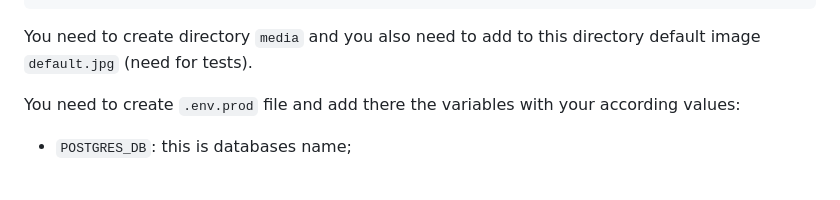
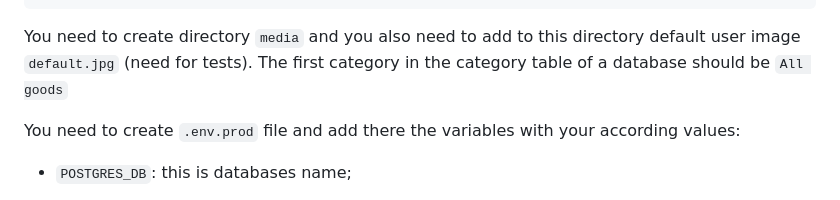
Before and after one commit to Viktor-Beniukh/awesome-house-style, a Markdown page: README.md, the part around the change. GitHub-like rendering.

Commit message:
Added instruction for the category table

````diff
--- a/README.md
+++ b/README.md
@@ -17,7 +17,8 @@ poetry install
 python manage.py migrate
 python manage.py runserver
 ```
-You need to create directory `media` and you also need to add to this directory default image `default.jpg` (need for tests).
+You need to create directory `media` and you also need to add to this directory default user image `default.jpg` (need for tests).
+The first category in the category table of a database should be `All goods`
 
 You need to create `.env.prod` file and add there the variables with your according values:
 - `POSTGRES_DB`: this is databases name;
````
